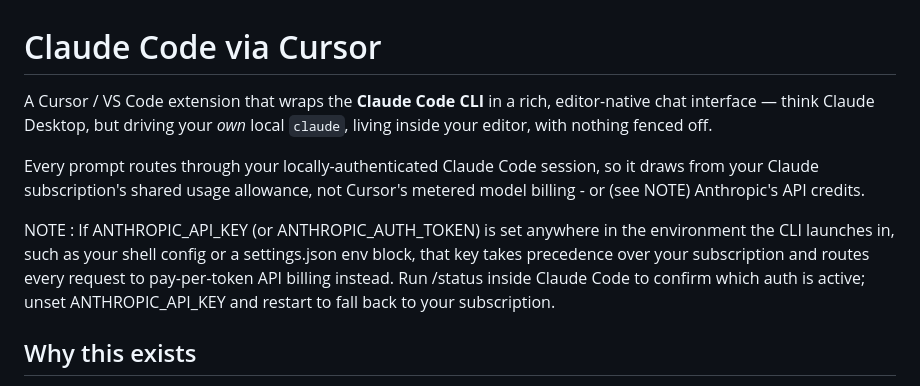
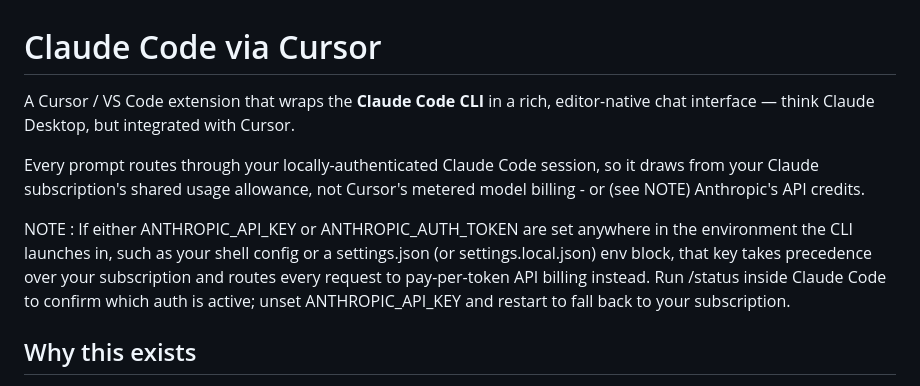
Before and after one commit to rushkeldon/claude-code-via-cursor, a Markdown page: README.md, the part around the change. Rendered like a GitHub page.

```diff
--- a/README.md
+++ b/README.md
@@ -1,10 +1,10 @@
 # Claude Code via Cursor
 
-A Cursor / VS Code extension that wraps the **Claude Code CLI** in a rich, editor-native chat interface — think Claude Desktop, but driving your _own_ local `claude`, living inside your editor, with nothing fenced off.
+A Cursor / VS Code extension that wraps the **Claude Code CLI** in a rich, editor-native chat interface — think Claude Desktop, but integrated with Cursor.
 
 Every prompt routes through your locally-authenticated Claude Code session, so it draws from your Claude subscription's shared usage allowance, not Cursor's metered model billing - or (see NOTE) Anthropic's API credits.
 
-NOTE : If ANTHROPIC_API_KEY (or ANTHROPIC_AUTH_TOKEN) is set anywhere in the environment the CLI launches in, such as your shell config or a settings.json env block, that key takes precedence over your subscription and routes every request to pay-per-token API billing instead. Run /status inside Claude Code to confirm which auth is active; unset ANTHROPIC_API_KEY and restart to fall back to your subscription.
+NOTE : If either ANTHROPIC_API_KEY or ANTHROPIC_AUTH_TOKEN are set anywhere in the environment the CLI launches in, such as your shell config or a settings.json (or settings.local.json) env block, that key takes precedence over your subscription and routes every request to pay-per-token API billing instead. Run /status inside Claude Code to confirm which auth is active; unset ANTHROPIC_API_KEY and restart to fall back to your subscription.
 
 ## Why this exists
 
```
